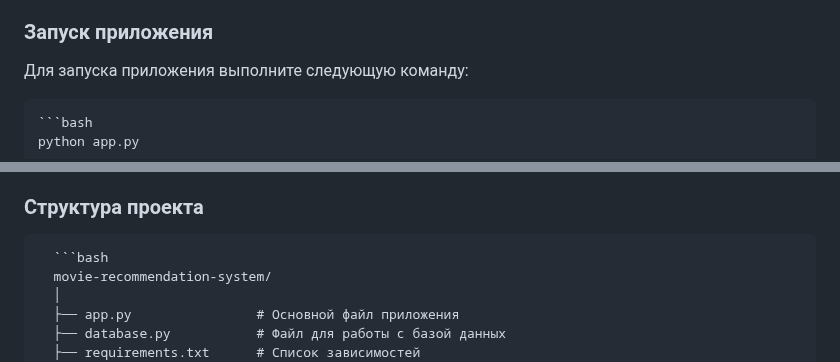
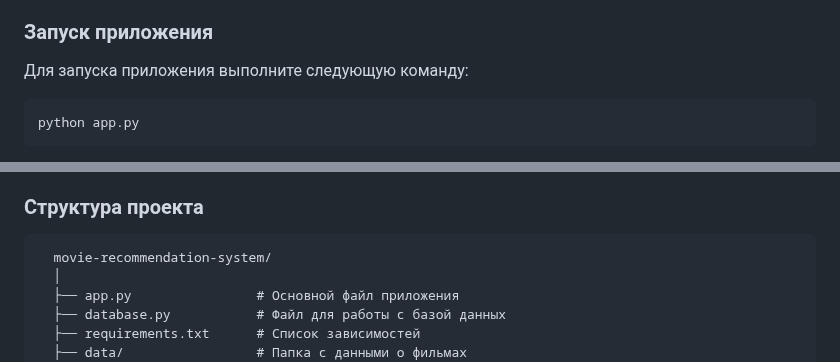
Before and after one commit to IrisskaPavlova/horror-movies-recommender, a Markdown page: README.md, 2 parts joined by grey strips. Drawn GitHub-style.

````diff
--- a/README.md
+++ b/README.md
@@ -44,7 +44,6 @@ collaborative filtering implementation of a recommendation system in python
 ### Запуск приложения
 Для запуска приложения выполните следующую команду:
 
-    ```bash
     python app.py
 
 Приложение будет доступно по адресу http://127.0.0.1:5000/.
@@ -56,7 +55,7 @@ collaborative filtering implementation of a recommendation system in python
 Для добавления оценки ведите id фильма и оценку в поля на главной странице. Id фильма можно посмотреть на странице фильма сверху.
 
 ### Структура проекта
-      ```bash
+
       movie-recommendation-system/
       │
       ├── app.py                # Основной файл приложения
````
